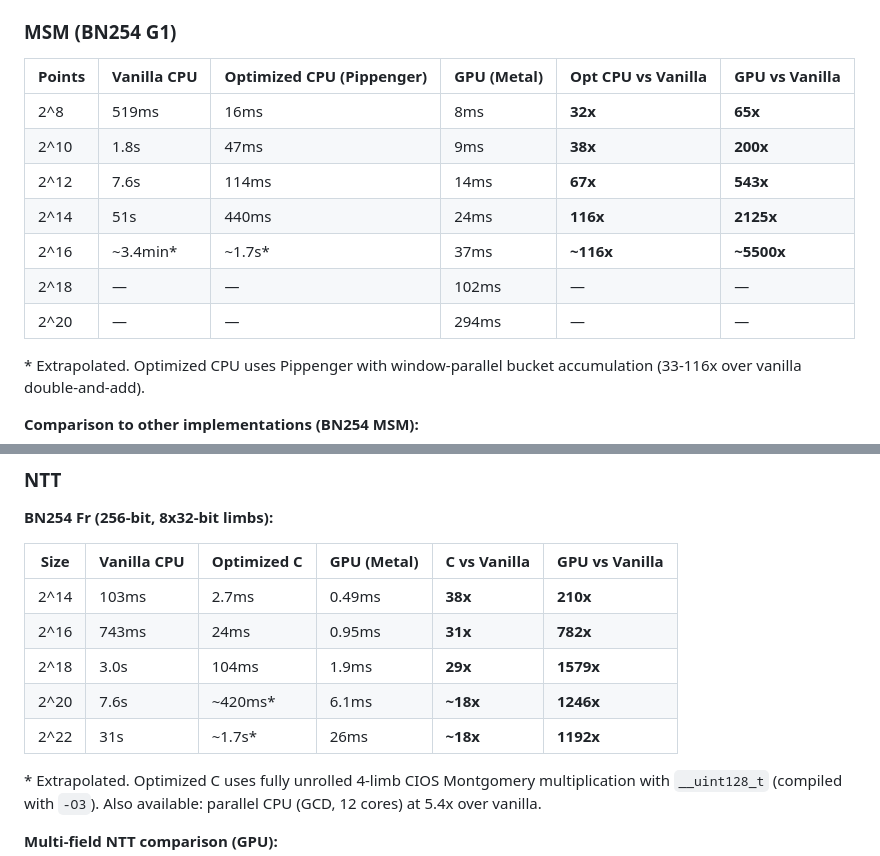
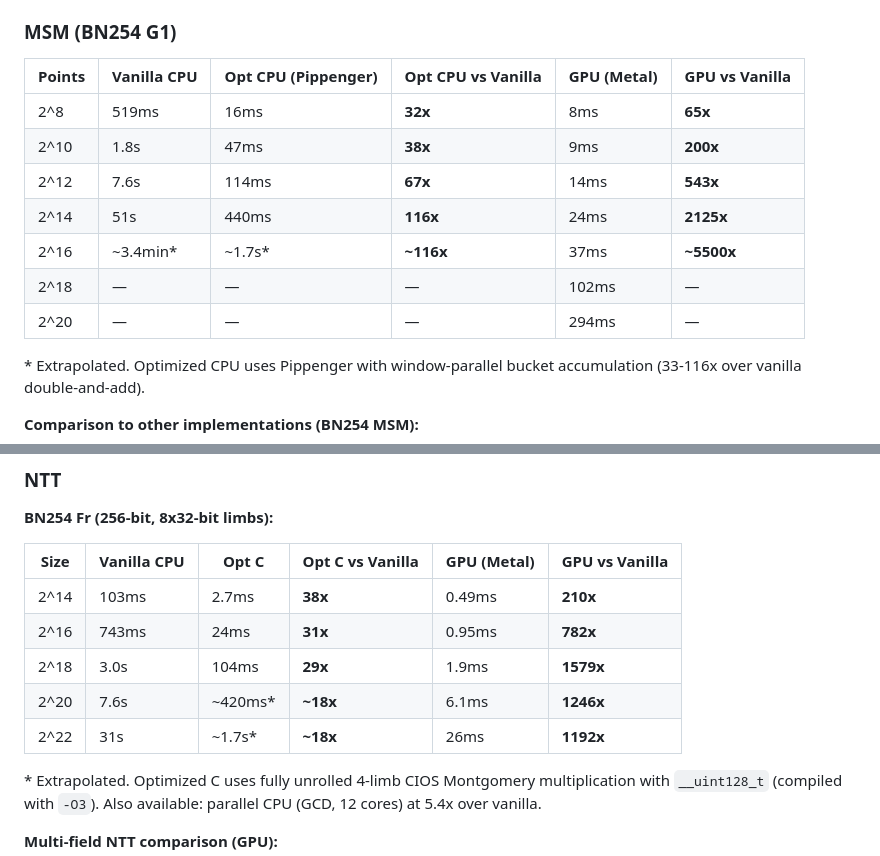
Before and after one commit to carni-ships/zkMetal, a Markdown page: README.md, 2 parts joined by grey strips. GitHub-like rendering.

Commit message:
Reorder table columns: Vanilla, Opt CPU, Opt vs Vanilla, GPU, GPU vs Vanilla
Co-Authored-By: Claude Opus 4.6 <noreply@anthropic.com>

```diff
--- a/README.md
+++ b/README.md
@@ -57,15 +57,15 @@ Run `swift run -c release zkbench all` to reproduce, or `swift run -c release zk
 
 ### MSM (BN254 G1)
 
-| Points | Vanilla CPU | Optimized CPU (Pippenger) | GPU (Metal) | Opt CPU vs Vanilla | GPU vs Vanilla |
-|--------|-------------|--------------------------|-------------|-------------------|----------------|
-| 2^8 | 519ms | 16ms | 8ms | **32x** | **65x** |
-| 2^10 | 1.8s | 47ms | 9ms | **38x** | **200x** |
-| 2^12 | 7.6s | 114ms | 14ms | **67x** | **543x** |
-| 2^14 | 51s | 440ms | 24ms | **116x** | **2125x** |
-| 2^16 | ~3.4min* | ~1.7s* | 37ms | **~116x** | **~5500x** |
-| 2^18 | — | — | 102ms | — | — |
-| 2^20 | — | — | 294ms | — | — |
+| Points | Vanilla CPU | Opt CPU (Pippenger) | Opt CPU vs Vanilla | GPU (Metal) | GPU vs Vanilla |
+|--------|-------------|--------------------|--------------------|-------------|----------------|
+| 2^8 | 519ms | 16ms | **32x** | 8ms | **65x** |
+| 2^10 | 1.8s | 47ms | **38x** | 9ms | **200x** |
+| 2^12 | 7.6s | 114ms | **67x** | 14ms | **543x** |
+| 2^14 | 51s | 440ms | **116x** | 24ms | **2125x** |
+| 2^16 | ~3.4min* | ~1.7s* | **~116x** | 37ms | **~5500x** |
+| 2^18 | — | — | — | 102ms | — |
+| 2^20 | — | — | — | 294ms | — |
 
 \* Extrapolated. Optimized CPU uses Pippenger with window-parallel bucket accumulation (33-116x over vanilla double-and-add).
 
@@ -89,13 +89,13 @@ GPU scaling is strongly sublinear: 1024x more points (2^8 to 2^18) costs only ~9
 
 **BN254 Fr (256-bit, 8x32-bit limbs):**
 
-| Size | Vanilla CPU | Optimized C | GPU (Metal) | C vs Vanilla | GPU vs Vanilla |
-|------|-------------|------------|-------------|--------------|----------------|
-| 2^14 | 103ms | 2.7ms | 0.49ms | **38x** | **210x** |
-| 2^16 | 743ms | 24ms | 0.95ms | **31x** | **782x** |
-| 2^18 | 3.0s | 104ms | 1.9ms | **29x** | **1579x** |
-| 2^20 | 7.6s | ~420ms* | 6.1ms | **~18x** | **1246x** |
-| 2^22 | 31s | ~1.7s* | 26ms | **~18x** | **1192x** |
+| Size | Vanilla CPU | Opt C | Opt C vs Vanilla | GPU (Metal) | GPU vs Vanilla |
+|------|-------------|-------|------------------|-------------|----------------|
+| 2^14 | 103ms | 2.7ms | **38x** | 0.49ms | **210x** |
+| 2^16 | 743ms | 24ms | **31x** | 0.95ms | **782x** |
+| 2^18 | 3.0s | 104ms | **29x** | 1.9ms | **1579x** |
+| 2^20 | 7.6s | ~420ms* | **~18x** | 6.1ms | **1246x** |
+| 2^22 | 31s | ~1.7s* | **~18x** | 26ms | **1192x** |
 
 \* Extrapolated. Optimized C uses fully unrolled 4-limb CIOS Montgomery multiplication with `__uint128_t` (compiled with `-O3`). Also available: parallel CPU (GCD, 12 cores) at 5.4x over vanilla.
 
```
Also changed, not shown: other parts of README.md (+8 -8 lines).
